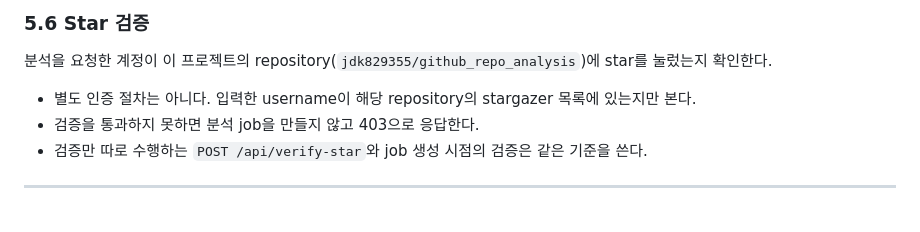
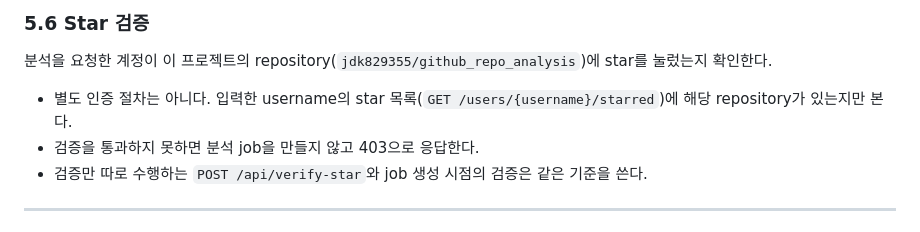
Before and after one commit to jdk829355/github_repo_analysis, a Markdown page: docs/PRD.md, the part around the change. Drawn GitHub-style.

Commit message:
docs: PRD의 star 검증 방식을 starred 목록 기준으로 갱신
Co-Authored-By: Claude Sonnet 5.5 <noreply@anthropic.com>

```diff
--- a/docs/PRD.md
+++ b/docs/PRD.md
@@ -169,7 +169,7 @@ pin된 repository 중 다음은 제외한다.
 
 분석을 요청한 계정이 이 프로젝트의 repository(`jdk829355/github_repo_analysis`)에 star를 눌렀는지 확인한다.
 
-* 별도 인증 절차는 아니다. 입력한 username이 해당 repository의 stargazer 목록에 있는지만 본다.
+* 별도 인증 절차는 아니다. 입력한 username의 star 목록(`GET /users/{username}/starred`)에 해당 repository가 있는지만 본다.
 * 검증을 통과하지 못하면 분석 job을 만들지 않고 403으로 응답한다.
 * 검증만 따로 수행하는 `POST /api/verify-star`와 job 생성 시점의 검증은 같은 기준을 쓴다.
 
```
